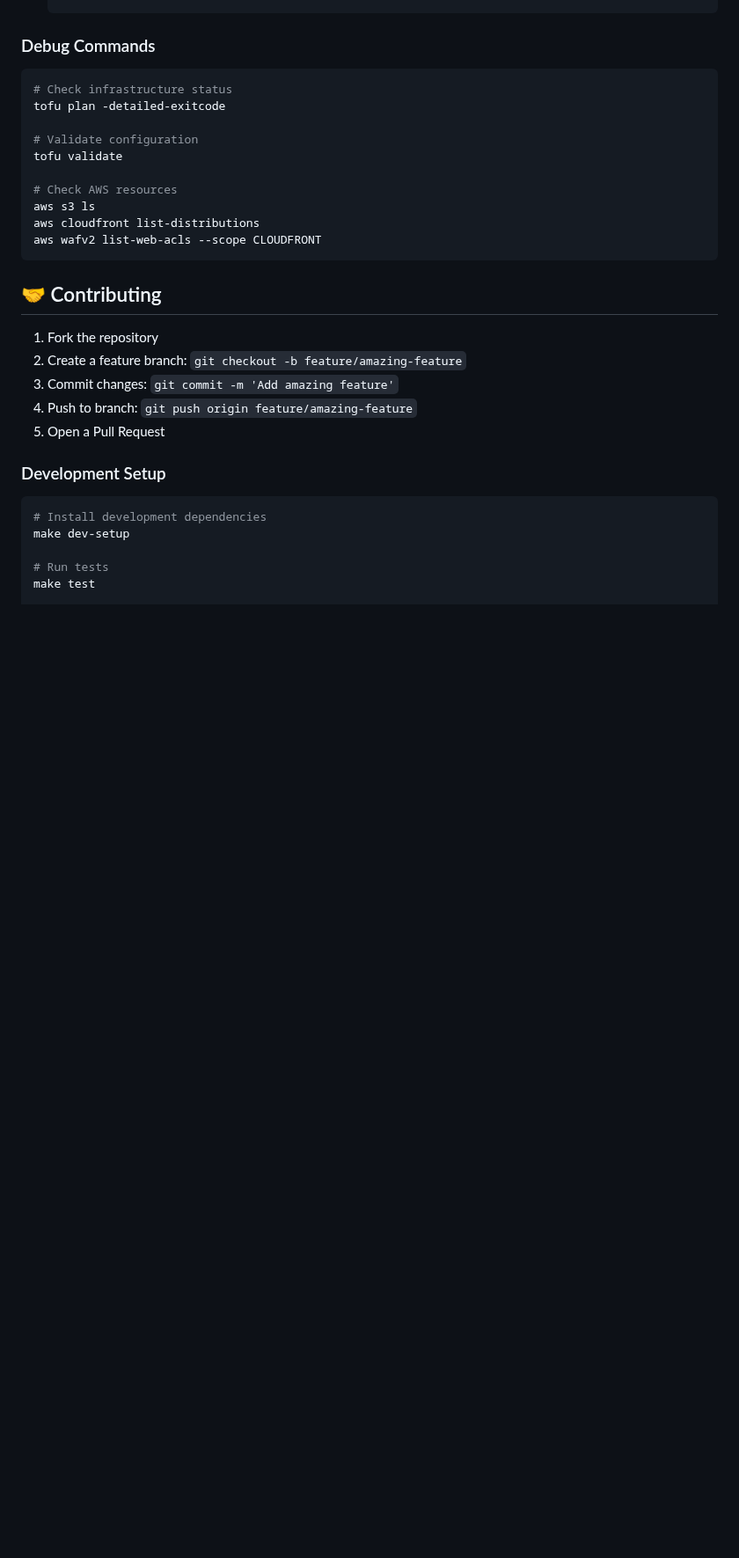
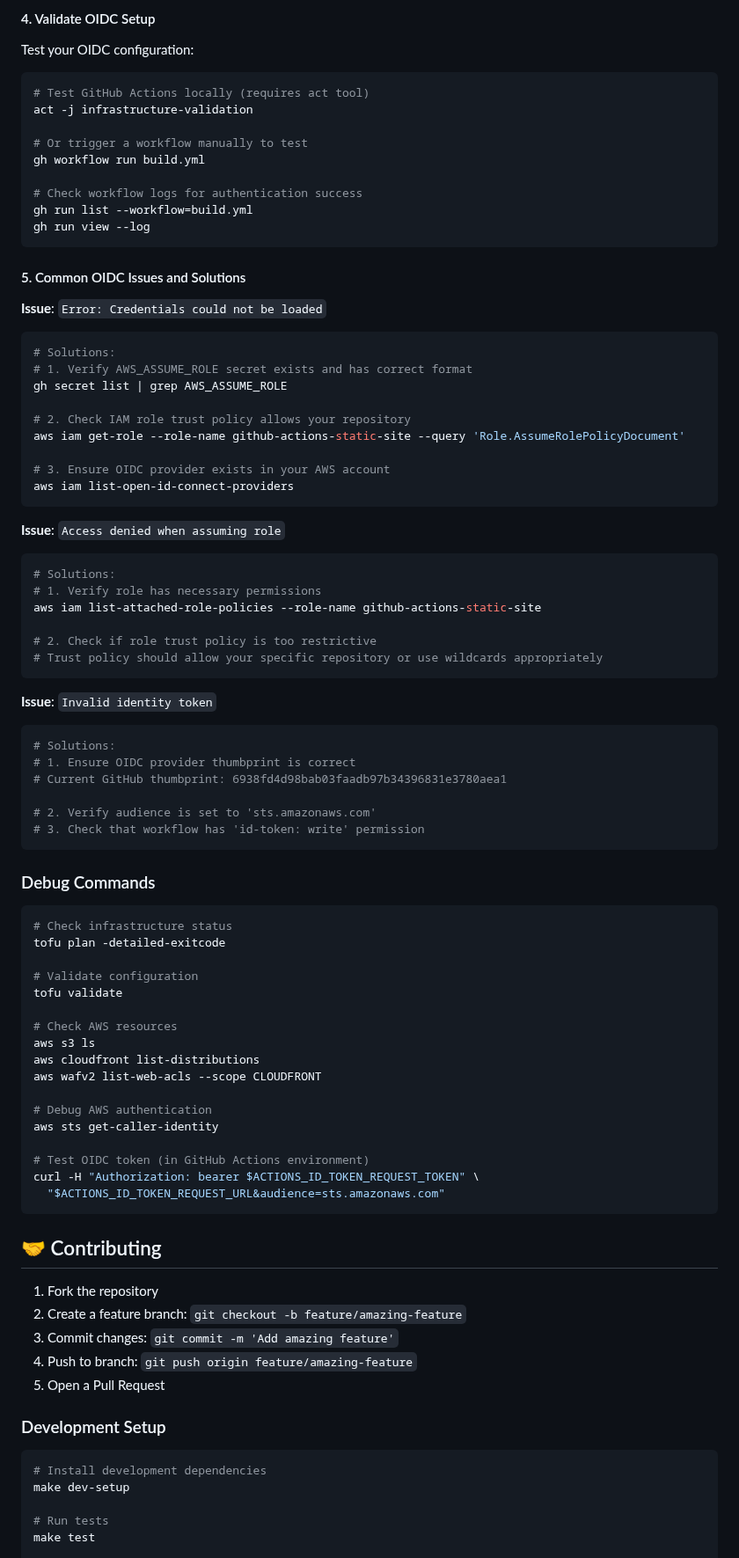
Before and after one commit to Celtikill/static-site, a Markdown page: README.md, the part around one of its changes. Shown at 88% size. GitHub-like rendering; blank space fills up the shorter version.

````diff
--- a/README.md
+++ b/README.md
@@ -822,3 +910,54 @@ echo "Website URL: $(tofu output -raw cloudfront_domain_name)"
+#### 4. Validate OIDC Setup
+
+Test your OIDC configuration:
+
+```bash
+# Test GitHub Actions locally (requires act tool)
+act -j infrastructure-validation
+
+# Or trigger a workflow manually to test
+gh workflow run build.yml
+
+# Check workflow logs for authentication success
+gh run list --workflow=build.yml
+gh run view --log
+```
+
+#### 5. Common OIDC Issues and Solutions
+
+**Issue**: `Error: Credentials could not be loaded`
+```bash
+# Solutions:
+# 1. Verify AWS_ASSUME_ROLE secret exists and has correct format
+gh secret list | grep AWS_ASSUME_ROLE
+
+# 2. Check IAM role trust policy allows your repository
+aws iam get-role --role-name github-actions-static-site --query 'Role.AssumeRolePolicyDocument'
+
+# 3. Ensure OIDC provider exists in your AWS account
+aws iam list-open-id-connect-providers
+```
+
+**Issue**: `Access denied when assuming role`
+```bash
+# Solutions:
+# 1. Verify role has necessary permissions
+aws iam list-attached-role-policies --role-name github-actions-static-site
+
+# 2. Check if role trust policy is too restrictive
+# Trust policy should allow your specific repository or use wildcards appropriately
+```
+
+**Issue**: `Invalid identity token`
+```bash
+# Solutions:
+# 1. Ensure OIDC provider thumbprint is correct
+# Current GitHub thumbprint: 6938fd4d98bab03faadb97b34396831e3780aea1
+
+# 2. Verify audience is set to 'sts.amazonaws.com'
+# 3. Check that workflow has 'id-token: write' permission
+```
+
 ### Debug Commands
 
 ```bash
@@ -832,6 +971,13 @@ tofu validate
 aws s3 ls
 aws cloudfront list-distributions
 aws wafv2 list-web-acls --scope CLOUDFRONT
+
+# Debug AWS authentication
+aws sts get-caller-identity
+
+# Test OIDC token (in GitHub Actions environment)
+curl -H "Authorization: bearer $ACTIONS_ID_TOKEN_REQUEST_TOKEN" \
+  "$ACTIONS_ID_TOKEN_REQUEST_URL&audience=sts.amazonaws.com"
 ```
 
 ## 🤝 Contributing
````
Also changed, not shown: other parts of README.md (+88 -0 lines).
